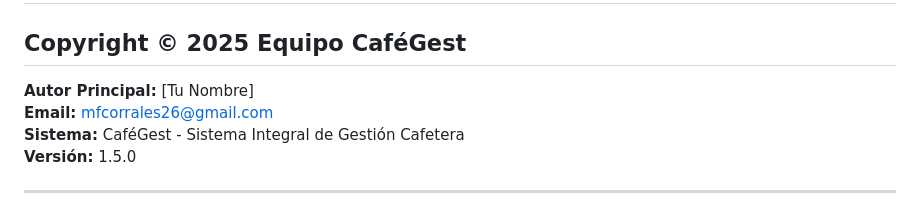
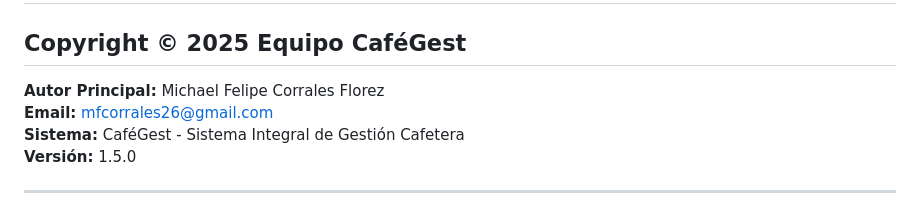
Before and after one commit to Klooy/Cafe_Gest, a Markdown page: LICENSE.md, the part around the change. Rendered like a GitHub page.

Commit message:
Update LICENSE.md
fix license

```diff
--- a/LICENSE.md
+++ b/LICENSE.md
@@ -2,7 +2,7 @@
 
 ## Copyright © 2025 Equipo CaféGest
 
-**Autor Principal:** [Tu Nombre]
+**Autor Principal:** Michael Felipe Corrales Florez
 **Email:** mfcorrales26@gmail.com
 **Sistema:** CaféGest - Sistema Integral de Gestión Cafetera
 **Versión:** 1.5.0
```
